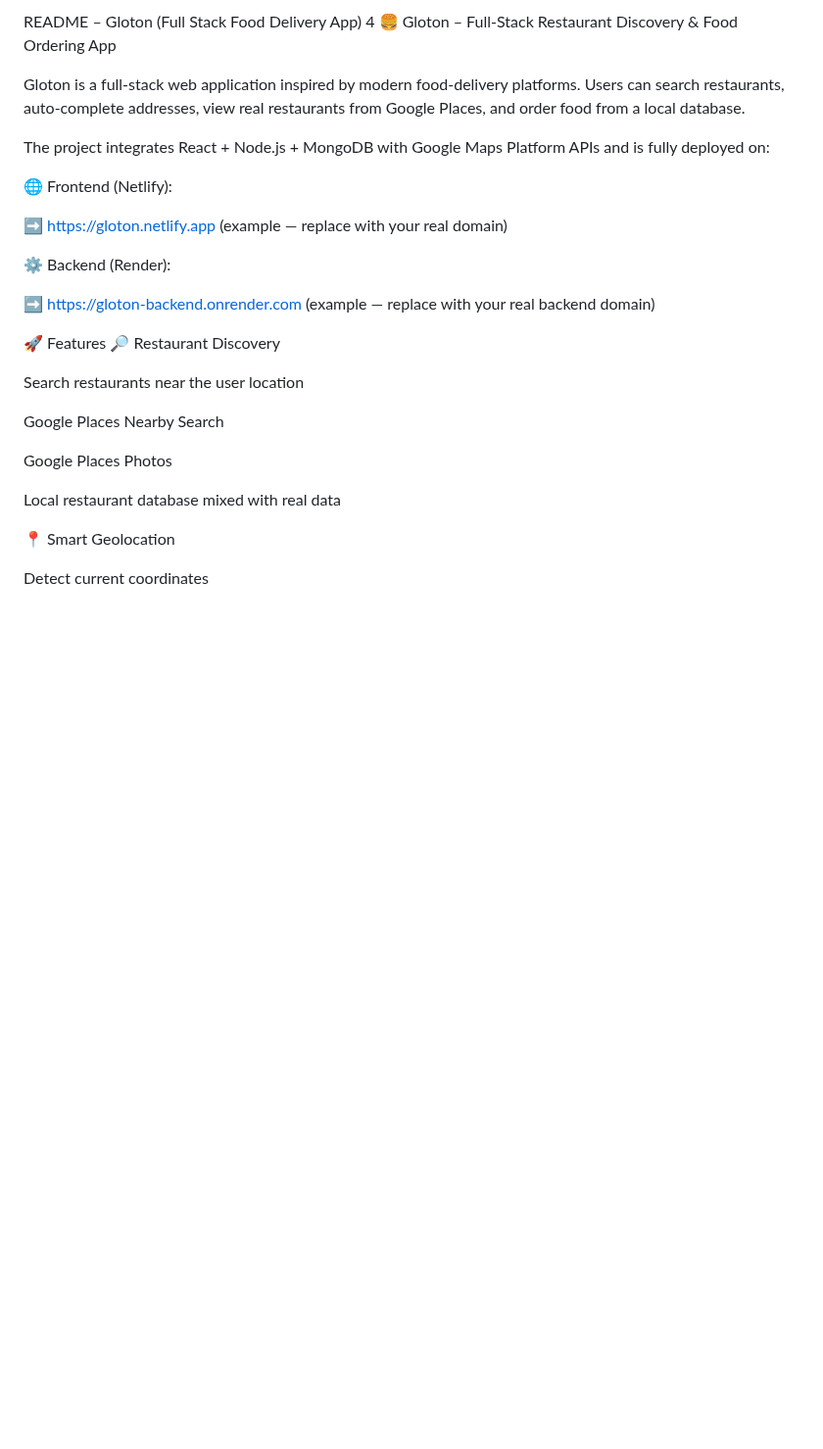
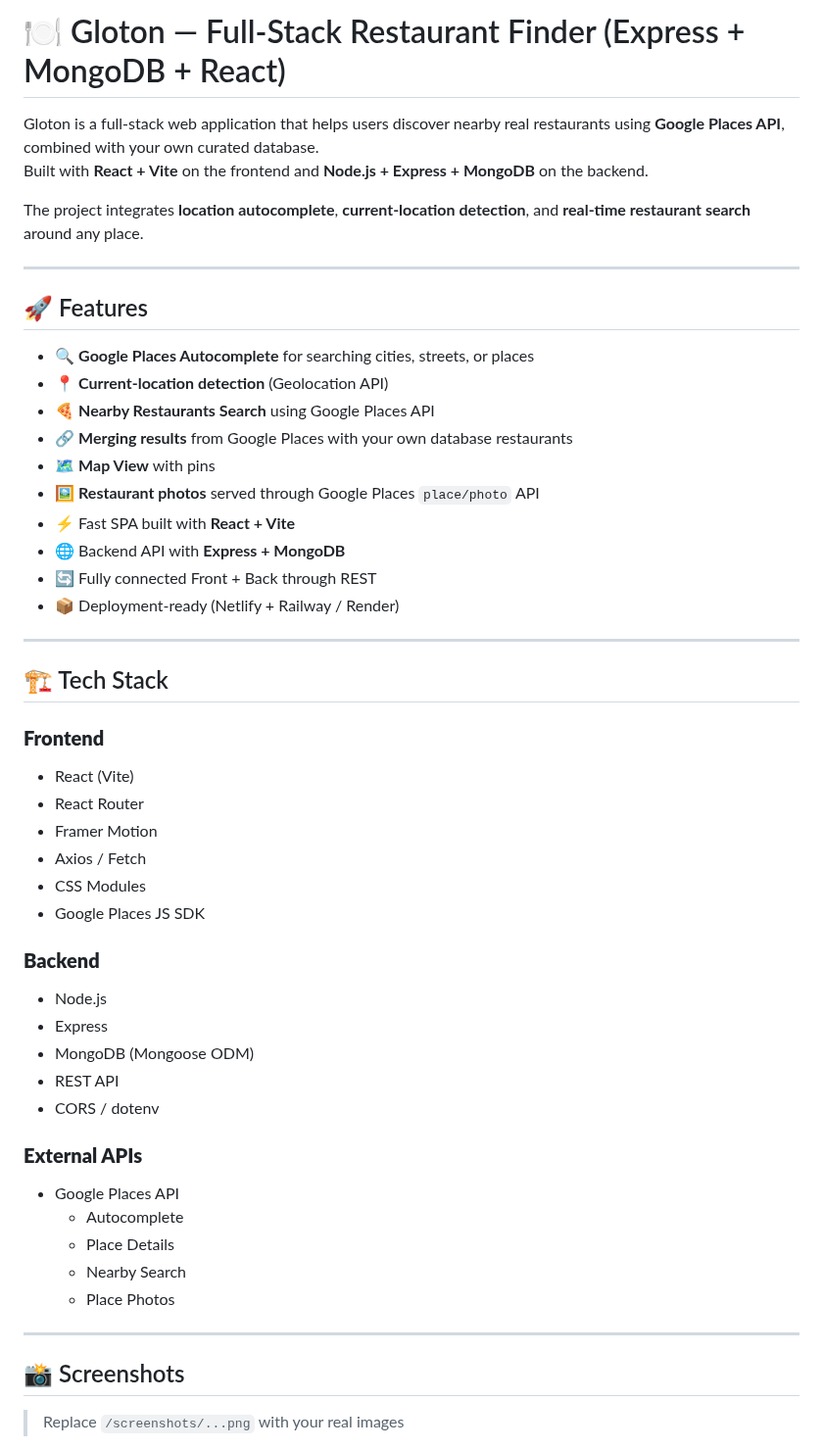
Before and after one commit to zmetreveli/Gloton, a Markdown page: README.md, the part around one of its changes. Shown at 98% size. Rendered like a GitHub page; blank space fills up the shorter version.

Commit message:
Revise README for Gloton project details
Updated project description, features, tech stack, and installation instructions in README.

```diff
--- a/README.md
+++ b/README.md
@@ -1,34 +1,54 @@
-README – Gloton (Full Stack Food Delivery App)
-4
-🍔 Gloton – Full-Stack Restaurant Discovery & Food Ordering App
+# 🍽️ Gloton — Full-Stack Restaurant Finder (Express + MongoDB + React)
 
-Gloton is a full-stack web application inspired by modern food-delivery platforms.
-Users can search restaurants, auto-complete addresses, view real restaurants from Google Places, and order food from a local database.
+Gloton is a full-stack web application that helps users discover nearby real restaurants using **Google Places API**, combined with your own curated database.
+Built with **React + Vite** on the frontend and **Node.js + Express + MongoDB** on the backend.
 
-The project integrates React + Node.js + MongoDB with Google Maps Platform APIs and is fully deployed on:
+The project integrates **location autocomplete**, **current-location detection**, and **real-time restaurant search** around any place.
 
-🌐 Frontend (Netlify):
+---
 
-➡️ https://gloton.netlify.app
-(example — replace with your real domain)
+## 🚀 Features
 
-⚙️ Backend (Render):
+- 🔍 **Google Places Autocomplete** for searching cities, streets, or places
+- 📍 **Current-location detection** (Geolocation API)
+- 🍕 **Nearby Restaurants Search** using Google Places API
+- 🔗 **Merging results** from Google Places with your own database restaurants
+- 🗺️ **Map View** with pins
+- 🖼️ **Restaurant photos** served through Google Places `place/photo` API
+- ⚡ Fast SPA built with **React + Vite**
+- 🌐 Backend API with **Express + MongoDB**
+- 🔄 Fully connected Front + Back through REST
+- 📦 Deployment-ready (Netlify + Railway / Render)
 
-➡️ https://gloton-backend.onrender.com
-(example — replace with your real backend domain)
+---
 
-🚀 Features
-🔎 Restaurant Discovery
+## 🏗️ Tech Stack
 
-Search restaurants near the user location
+### **Frontend**
+- React (Vite)
+- React Router
+- Framer Motion
+- Axios / Fetch
+- CSS Modules
+- Google Places JS SDK
 
-Google Places Nearby Search
+### **Backend**
+- Node.js
+- Express
+- MongoDB (Mongoose ODM)
+- REST API
+- CORS / dotenv
 
-Google Places Photos
+### **External APIs**
+- Google Places API
+  - Autocomplete
+  - Place Details
+  - Nearby Search
+  - Place Photos
 
-Local restaurant database mixed with real data
+---
 
-📍 Smart Geolocation
+## 📸 Screenshots
 
-Detect current coordinates
+> Replace `/screenshots/...png` with your real images
 
```
Also changed, not shown: other parts of README.md (+115 -118 lines).
